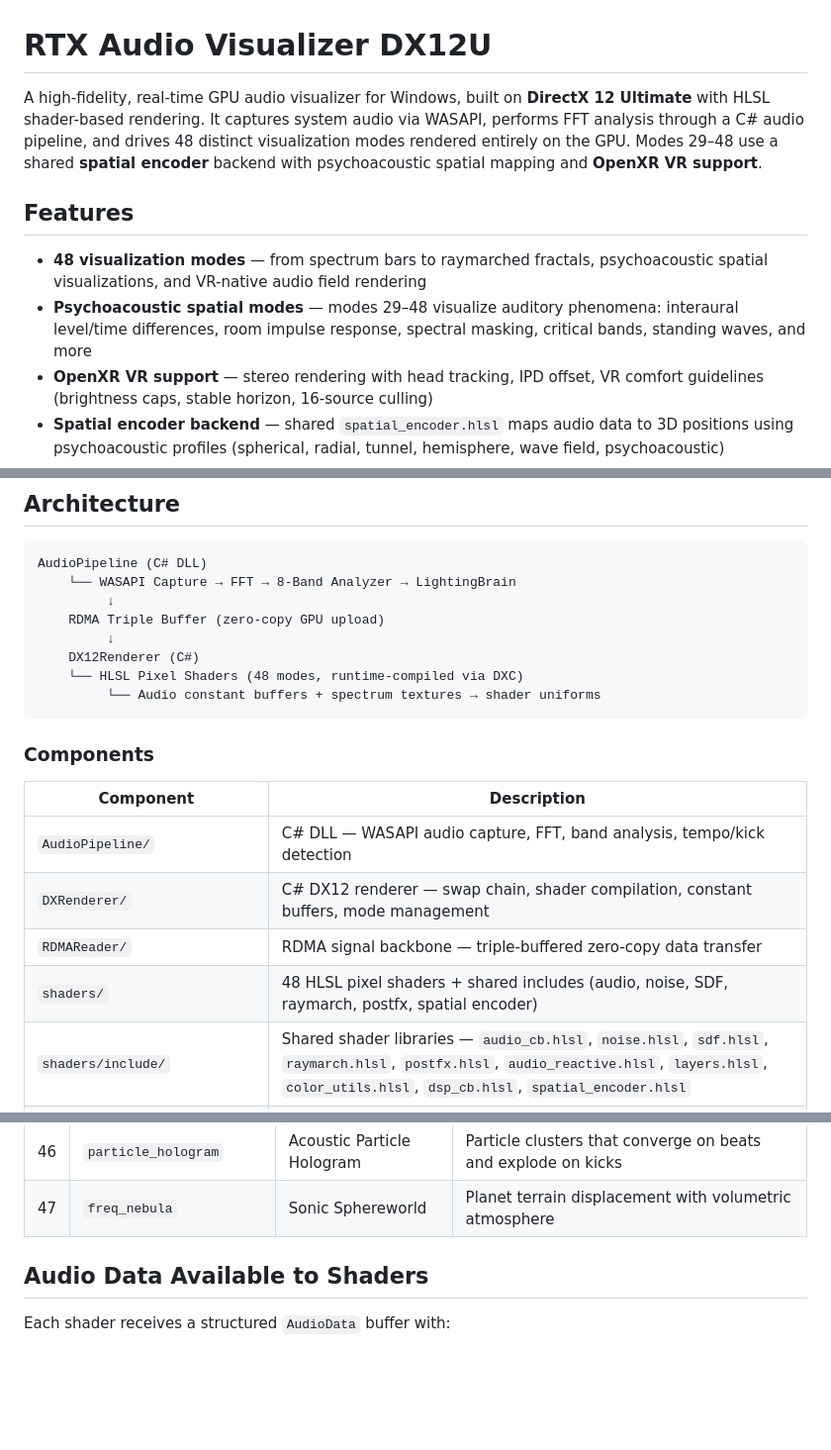
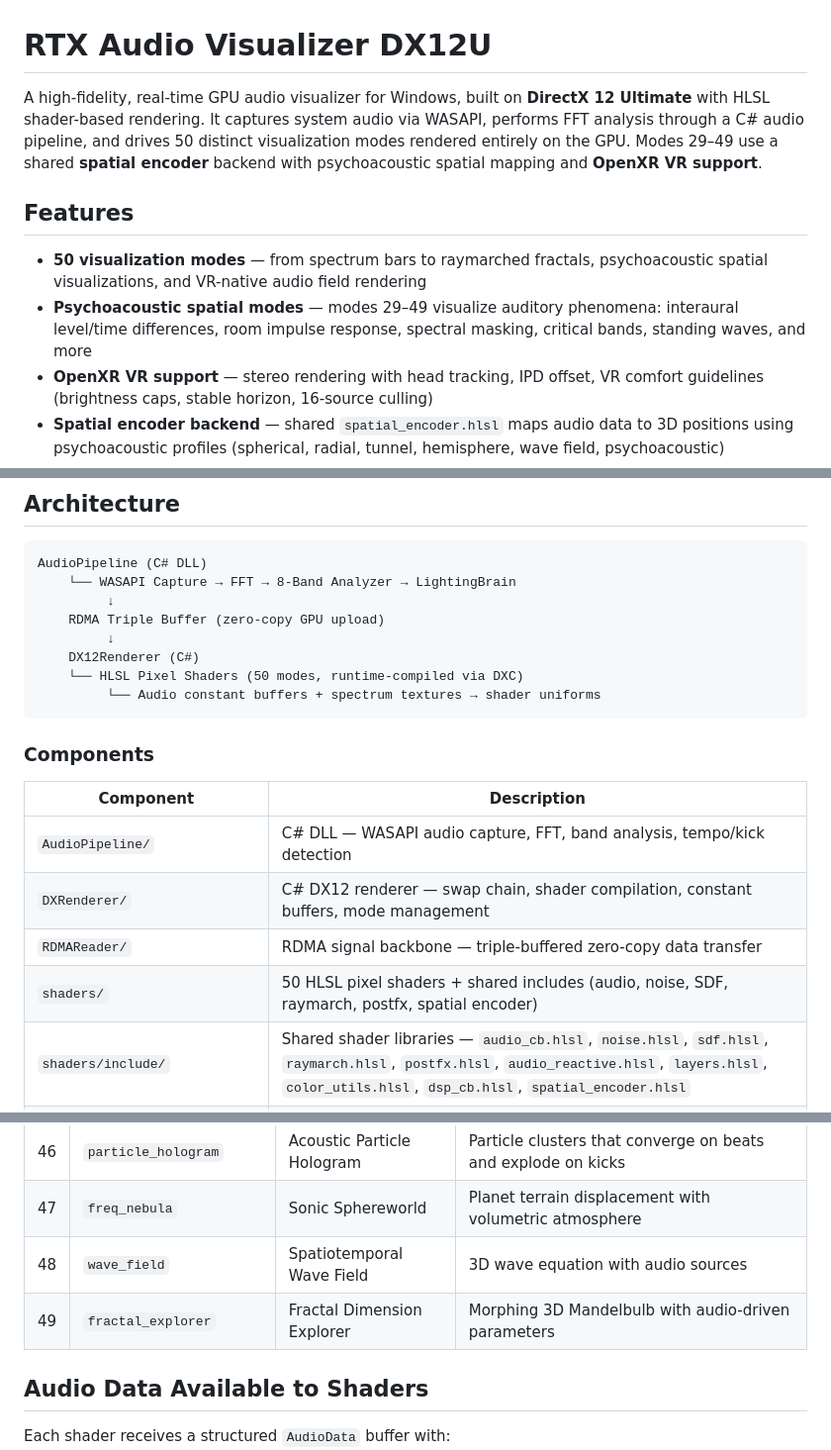
Before and after one commit to harrythebear18-lab/AudioVisuliserDX12U, a Markdown page: README.md, 3 parts joined by grey strips. Shown at 99% size. GitHub-like rendering; blank space fills up the shorter version.

Commit message:
Fix README: 50 modes (0-49), add missing modes 48-49 to table

````diff
--- a/README.md
+++ b/README.md
@@ -1,11 +1,11 @@
 # RTX Audio Visualizer DX12U
 
-A high-fidelity, real-time GPU audio visualizer for Windows, built on **DirectX 12 Ultimate** with HLSL shader-based rendering. It captures system audio via WASAPI, performs FFT analysis through a C# audio pipeline, and drives 48 distinct visualization modes rendered entirely on the GPU. Modes 29–48 use a shared **spatial encoder** backend with psychoacoustic spatial mapping and **OpenXR VR support**.
+A high-fidelity, real-time GPU audio visualizer for Windows, built on **DirectX 12 Ultimate** with HLSL shader-based rendering. It captures system audio via WASAPI, performs FFT analysis through a C# audio pipeline, and drives 50 distinct visualization modes rendered entirely on the GPU. Modes 29–49 use a shared **spatial encoder** backend with psychoacoustic spatial mapping and **OpenXR VR support**.
 
 ## Features
 
-- **48 visualization modes** — from spectrum bars to raymarched fractals, psychoacoustic spatial visualizations, and VR-native audio field rendering
-- **Psychoacoustic spatial modes** — modes 29–48 visualize auditory phenomena: interaural level/time differences, room impulse response, spectral masking, critical bands, standing waves, and more
+- **50 visualization modes** — from spectrum bars to raymarched fractals, psychoacoustic spatial visualizations, and VR-native audio field rendering
+- **Psychoacoustic spatial modes** — modes 29–49 visualize auditory phenomena: interaural level/time differences, room impulse response, spectral masking, critical bands, standing waves, and more
 - **OpenXR VR support** — stereo rendering with head tracking, IPD offset, VR comfort guidelines (brightness caps, stable horizon, 16-source culling)
 - **Spatial encoder backend** — shared `spatial_encoder.hlsl` maps audio data to 3D positions using psychoacoustic profiles (spherical, radial, tunnel, hemisphere, wave field, psychoacoustic)
 - **Real-time audio analysis** — WASAPI loopback capture, 8-band spectrum analyzer, tempo/beat detection, kick/transient detection, LUFS, crest factor, THD, phase coherence
@@ -24,7 +24,7 @@ AudioPipeline (C# DLL)
     RDMA Triple Buffer (zero-copy GPU upload)
          ↓
     DX12Renderer (C#)
-    └── HLSL Pixel Shaders (48 modes, runtime-compiled via DXC)
+    └── HLSL Pixel Shaders (50 modes, runtime-compiled via DXC)
          └── Audio constant buffers + spectrum textures → shader uniforms
 ```
 
@@ -35,7 +35,7 @@ AudioPipeline (C# DLL)
 | `AudioPipeline/` | C# DLL — WASAPI audio capture, FFT, band analysis, tempo/kick detection |
 | `DXRenderer/` | C# DX12 renderer — swap chain, shader compilation, constant buffers, mode management |
 | `RDMAReader/` | RDMA signal backbone — triple-buffered zero-copy data transfer |
-| `shaders/` | 48 HLSL pixel shaders + shared includes (audio, noise, SDF, raymarch, postfx, spatial encoder) |
+| `shaders/` | 50 HLSL pixel shaders + shared includes (audio, noise, SDF, raymarch, postfx, spatial encoder) |
 | `shaders/include/` | Shared shader libraries — `audio_cb.hlsl`, `noise.hlsl`, `sdf.hlsl`, `raymarch.hlsl`, `postfx.hlsl`, `audio_reactive.hlsl`, `layers.hlsl`, `color_utils.hlsl`, `dsp_cb.hlsl`, `spatial_encoder.hlsl` |
 | `DXRenderer/OpenXRManager.cs` | OpenXR VR integration — stereo rendering, head pose, IPD, comfort settings |
 | `audio/` | Python audio engine bridge (legacy/alternative path) |
@@ -96,6 +96,8 @@ AudioPipeline (C# DLL)
 | 45 | `sonic_topology` | Sonic Topology Mapper | Manifold deformation with wireframe mesh |
 | 46 | `particle_hologram` | Acoustic Particle Hologram | Particle clusters that converge on beats and explode on kicks |
 | 47 | `freq_nebula` | Sonic Sphereworld | Planet terrain displacement with volumetric atmosphere |
+| 48 | `wave_field` | Spatiotemporal Wave Field | 3D wave equation with audio sources |
+| 49 | `fractal_explorer` | Fractal Dimension Explorer | Morphing 3D Mandelbulb with audio-driven parameters |
 
 ## Audio Data Available to Shaders
 
````
